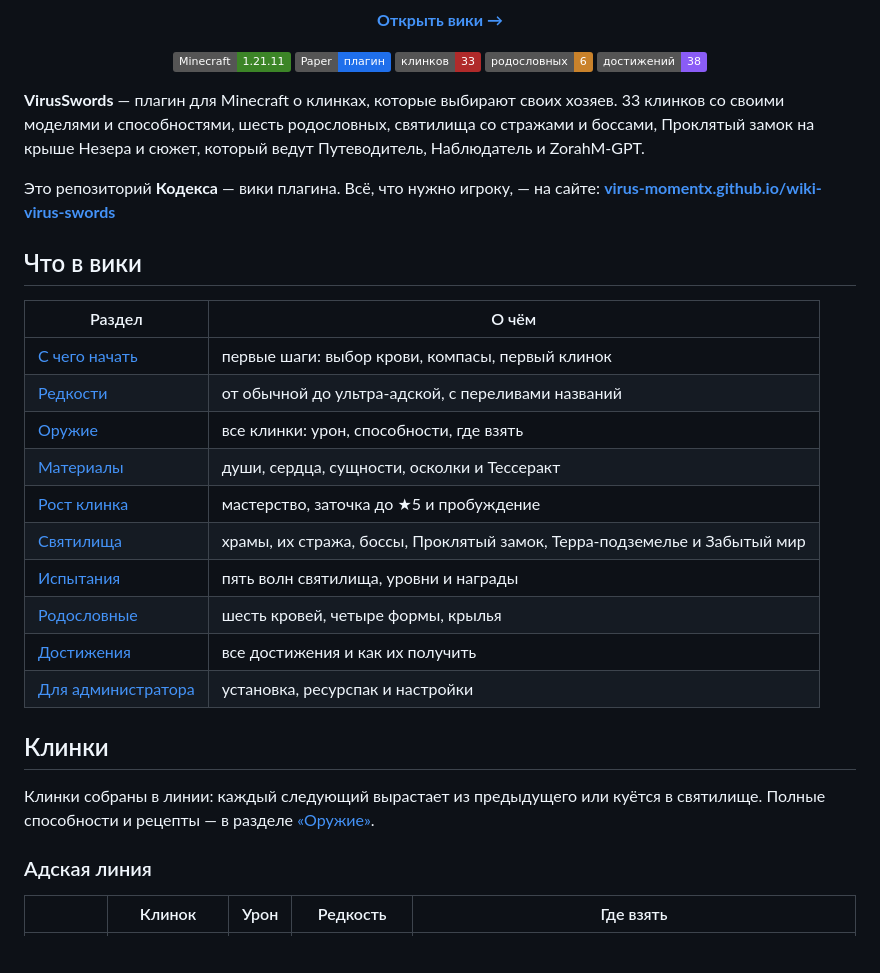
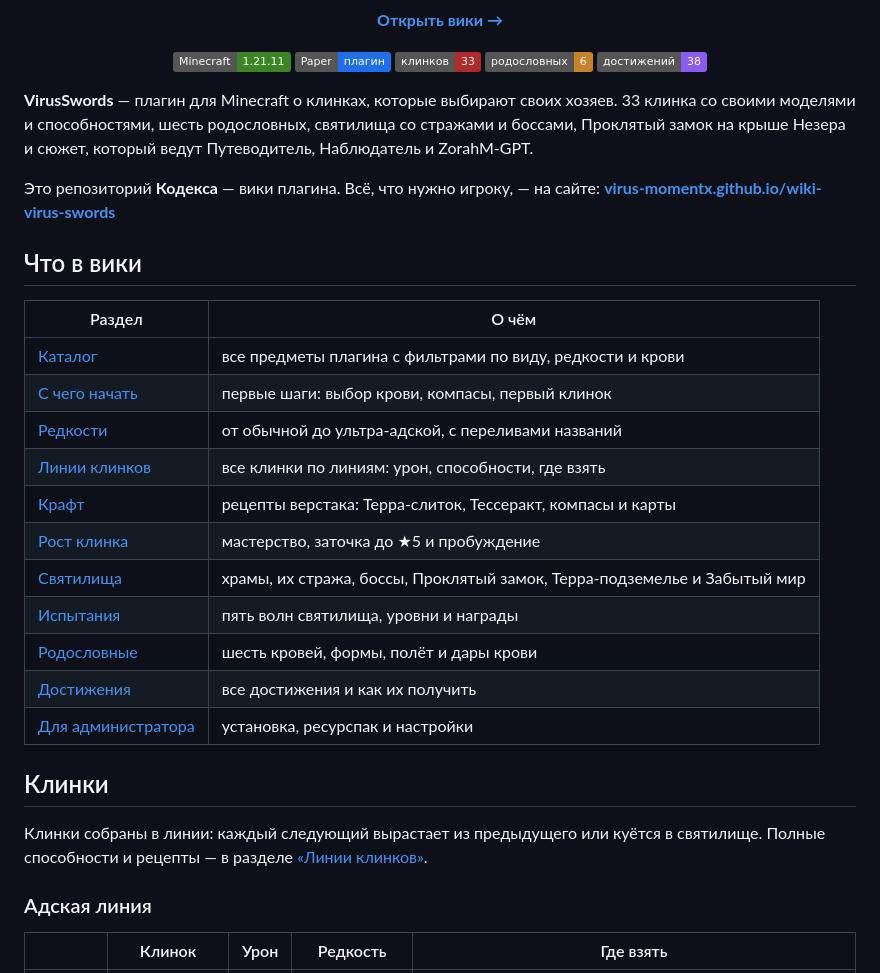
Before and after one commit to ViRuS-MomentX/wiki-virus-swords, a Markdown page: README.md, the part around the change. Drawn GitHub-style; badges without logos; blank space fills up the shorter version.

Commit message:
README: разделы как на сайте (Каталог, Крафт, Линии клинков), «33 клинка», без устаревших «крыльев»
Co-Authored-By: Claude Opus 5.5 <noreply@anthropic.com>
Claude-Session: https://claude.ai/code/session_01WptiHSZA1oPxGJVMPehhhv

```diff
--- a/README.md
+++ b/README.md
@@ -12,7 +12,7 @@
   <img src="https://img.shields.io/badge/%D0%B4%D0%BE%D1%81%D1%82%D0%B8%D0%B6%D0%B5%D0%BD%D0%B8%D0%B9-38-8a5cf6" alt="достижений: 38">
 </p>
 
-**VirusSwords** — плагин для Minecraft о клинках, которые выбирают своих хозяев. 33 клинков со своими моделями и способностями, шесть родословных, святилища со стражами и боссами, Проклятый замок на крыше Незера и сюжет, который ведут Путеводитель, Наблюдатель и ZorahM-GPT.
+**VirusSwords** — плагин для Minecraft о клинках, которые выбирают своих хозяев. 33 клинка со своими моделями и способностями, шесть родословных, святилища со стражами и боссами, Проклятый замок на крыше Незера и сюжет, который ведут Путеводитель, Наблюдатель и ZorahM-GPT.
 
 Это репозиторий **Кодекса** — вики плагина. Всё, что нужно игроку, — на сайте:
 **[virus-momentx.github.io/wiki-virus-swords](https://virus-momentx.github.io/wiki-virus-swords/)**
@@ -21,20 +21,21 @@
 
 | Раздел | О чём |
 |---|---|
+| [Каталог](https://virus-momentx.github.io/wiki-virus-swords/#catalog) | все предметы плагина с фильтрами по виду, редкости и крови |
 | [С чего начать](https://virus-momentx.github.io/wiki-virus-swords/#start) | первые шаги: выбор крови, компасы, первый клинок |
 | [Редкости](https://virus-momentx.github.io/wiki-virus-swords/#rarity) | от обычной до ультра-адской, с переливами названий |
-| [Оружие](https://virus-momentx.github.io/wiki-virus-swords/#weapons) | все клинки: урон, способности, где взять |
-| [Материалы](https://virus-momentx.github.io/wiki-virus-swords/#materials) | души, сердца, сущности, осколки и Тессеракт |
+| [Линии клинков](https://virus-momentx.github.io/wiki-virus-swords/#weapons) | все клинки по линиям: урон, способности, где взять |
+| [Крафт](https://virus-momentx.github.io/wiki-virus-swords/#craft) | рецепты верстака: Терра-слиток, Тессеракт, компасы и карты |
 | [Рост клинка](https://virus-momentx.github.io/wiki-virus-swords/#growth) | мастерство, заточка до ★5 и пробуждение |
 | [Святилища](https://virus-momentx.github.io/wiki-virus-swords/#sanctums) | храмы, их стража, боссы, Проклятый замок, Терра-подземелье и Забытый мир |
 | [Испытания](https://virus-momentx.github.io/wiki-virus-swords/#raids) | пять волн святилища, уровни и награды |
-| [Родословные](https://virus-momentx.github.io/wiki-virus-swords/#blood) | шесть кровей, четыре формы, крылья |
+| [Родословные](https://virus-momentx.github.io/wiki-virus-swords/#blood) | шесть кровей, формы, полёт и дары крови |
 | [Достижения](https://virus-momentx.github.io/wiki-virus-swords/#trophies) | все достижения и как их получить |
 | [Для администратора](https://virus-momentx.github.io/wiki-virus-swords/#admin) | установка, ресурспак и настройки |
 
 ## Клинки
 
-Клинки собраны в линии: каждый следующий вырастает из предыдущего или куётся в святилище. Полные способности и рецепты — в разделе [«Оружие»](https://virus-momentx.github.io/wiki-virus-swords/#weapons).
+Клинки собраны в линии: каждый следующий вырастает из предыдущего или куётся в святилище. Полные способности и рецепты — в разделе [«Линии клинков»](https://virus-momentx.github.io/wiki-virus-swords/#weapons).
 
 ### Адская линия
 
```
